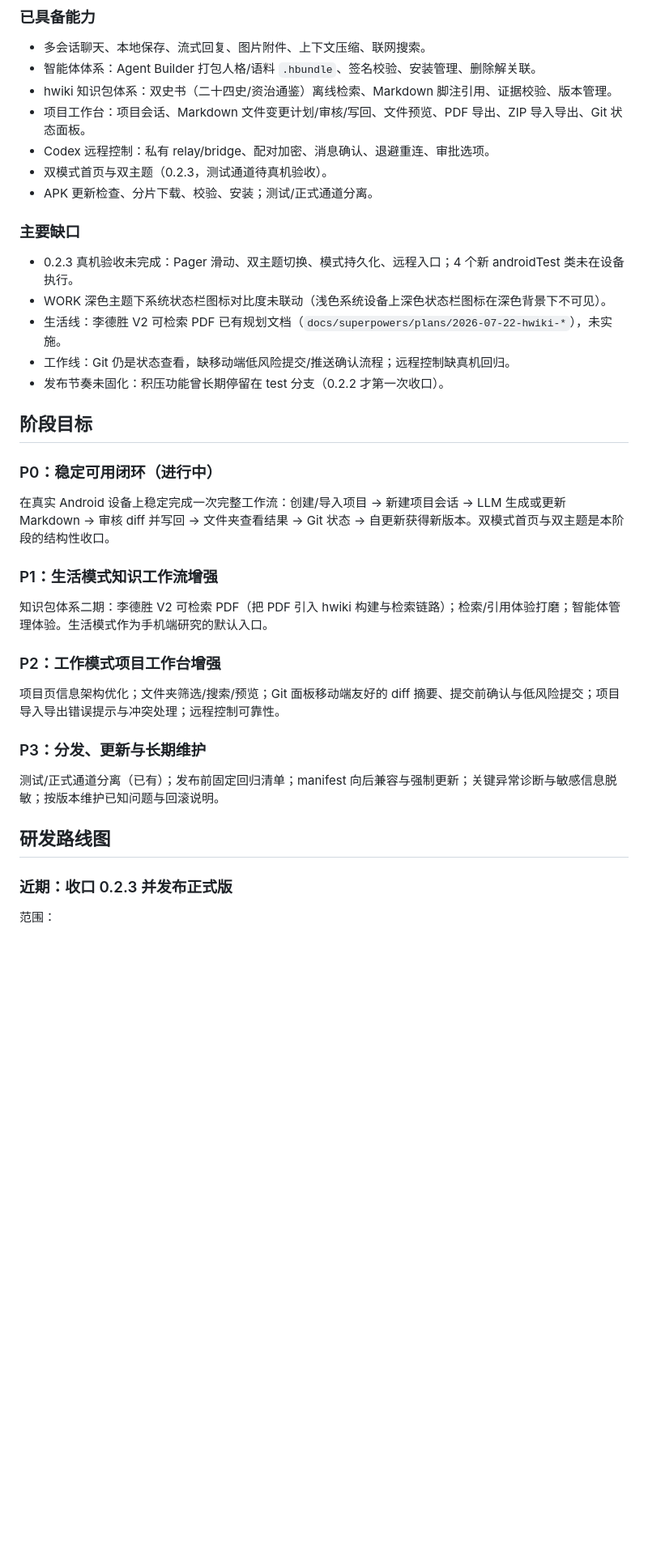
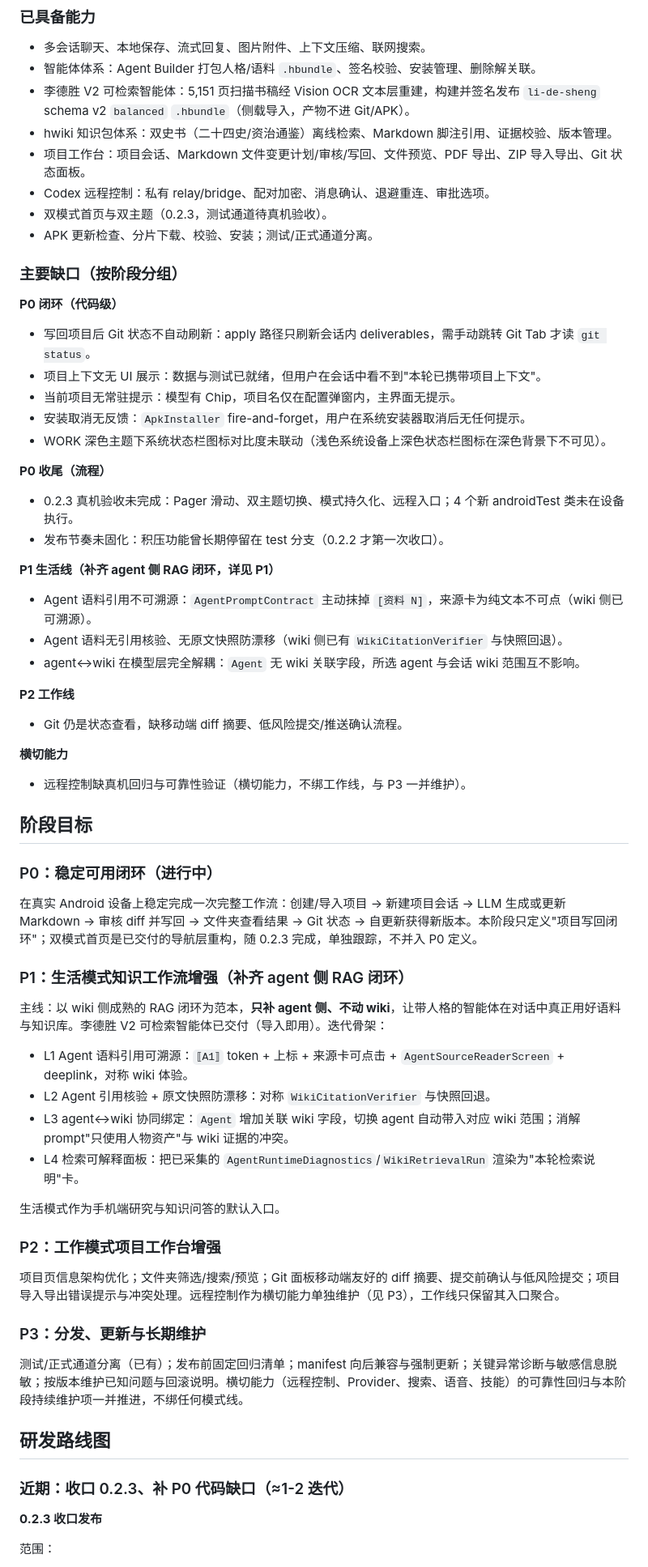
Before and after one commit to zergee24/harness-apk, a Markdown page: docs/product-plan.md, the part around one of its changes. Shown at 81% size. Rendered like a GitHub page; blank space fills up the shorter version.

Commit message:
文档：产品计划 v3 评审修订（拆 P0/补 P0 代码缺口/P1 改为补齐 agent 侧/命名断代）

```diff
--- a/docs/product-plan.md
+++ b/docs/product-plan.md
@@ -25,41 +27,67 @@ Harness APK 是一个**自用为主**的移动端个人 AI 工作台，覆盖两
 
 - 多会话聊天、本地保存、流式回复、图片附件、上下文压缩、联网搜索。
 - 智能体体系：Agent Builder 打包人格/语料 `.hbundle`、签名校验、安装管理、删除解关联。
+- 李德胜 V2 可检索智能体：5,151 页扫描书稿经 Vision OCR 文本层重建，构建并签名发布 `li-de-sheng` schema v2 `balanced` `.hbundle`（侧载导入，产物不进 Git/APK）。
 - hwiki 知识包体系：双史书（二十四史/资治通鉴）离线检索、Markdown 脚注引用、证据校验、版本管理。
 - 项目工作台：项目会话、Markdown 文件变更计划/审核/写回、文件预览、PDF 导出、ZIP 导入导出、Git 状态面板。
 - Codex 远程控制：私有 relay/bridge、配对加密、消息确认、退避重连、审批选项。
 - 双模式首页与双主题（0.2.3，测试通道待真机验收）。
 - APK 更新检查、分片下载、校验、安装；测试/正式通道分离。
 
-### 主要缺口
+### 主要缺口（按阶段分组）
 
+**P0 闭环（代码级）**
+- 写回项目后 Git 状态不自动刷新：apply 路径只刷新会话内 deliverables，需手动跳转 Git Tab 才读 `git status`。
+- 项目上下文无 UI 展示：数据与测试已就绪，但用户在会话中看不到"本轮已携带项目上下文"。
+- 当前项目无常驻提示：模型有 Chip，项目名仅在配置弹窗内，主界面无提示。
+- 安装取消无反馈：`ApkInstaller` fire-and-forget，用户在系统安装器取消后无任何提示。
+- WORK 深色主题下系统状态栏图标对比度未联动（浅色系统设备上深色状态栏图标在深色背景下不可见）。
+
+**P0 收尾（流程）**
 - 0.2.3 真机验收未完成：Pager 滑动、双主题切换、模式持久化、远程入口；4 个新 androidTest 类未在设备执行。
-- WORK 深色主题下系统状态栏图标对比度未联动（浅色系统设备上深色状态栏图标在深色背景下不可见）。
-- 生活线：李德胜 V2 可检索 PDF 已有规划文档（`docs/superpowers/plans/2026-07-22-hwiki-*`），未实施。
-- 工作线：Git 仍是状态查看，缺移动端低风险提交/推送确认流程；远程控制缺真机回归。
 - 发布节奏未固化：积压功能曾长期停留在 test 分支（0.2.2 才第一次收口）。
+
+**P1 生活线（补齐 agent 侧 RAG 闭环，详见 P1）**
+- Agent 语料引用不可溯源：`AgentPromptContract` 主动抹掉 `[资料 N]`，来源卡为纯文本不可点（wiki 侧已可溯源）。
+- Agent 语料无引用核验、无原文快照防漂移（wiki 侧已有 `WikiCitationVerifier` 与快照回退）。
+- agent↔wiki 在模型层完全解耦：`Agent` 无 wiki 关联字段，所选 agent 与会话 wiki 范围互不影响。
+
+**P2 工作线**
+- Git 仍是状态查看，缺移动端 diff 摘要、低风险提交/推送确认流程。
+
+**横切能力**
+- 远程控制缺真机回归与可靠性验证（横切能力，不绑工作线，与 P3 一并维护）。
 
 ## 阶段目标
 
 ### P0：稳定可用闭环（进行中）
 
-在真实 Android 设备上稳定完成一次完整工作流：创建/导入项目 → 新建项目会话 → LLM 生成或更新 Markdown → 审核 diff 并写回 → 文件夹查看结果 → Git 状态 → 自更新获得新版本。双模式首页与双主题是本阶段的结构性收口。
+在真实 Android 设备上稳定完成一次完整工作流：创建/导入项目 → 新建项目会话 → LLM 生成或更新 Markdown → 审核 diff 并写回 → 文件夹查看结果 → Git 状态 → 自更新获得新版本。本阶段只定义"项目写回闭环"；双模式首页是已交付的导航层重构，随 0.2.3 完成，单独跟踪，不并入 P0 定义。
 
-### P1：生活模式知识工作流增强
+### P1：生活模式知识工作流增强（补齐 agent 侧 RAG 闭环）
 
-知识包体系二期：李德胜 V2 可检索 PDF（把 PDF 引入 hwiki 构建与检索链路）；检索/引用体验打磨；智能体管理体验。生活模式作为手机端研究的默认入口。
+主线：以 wiki 侧成熟的 RAG 闭环为范本，**只补 agent 侧、不动 wiki**，让带人格的智能体在对话中真正用好语料与知识库。李德胜 V2 可检索智能体已交付（导入即用）。迭代骨架：
+
+- L1 Agent 语料引用可溯源：`⟦A1⟧` token + 上标 + 来源卡可点击 + `AgentSourceReaderScreen` + deeplink，对称 wiki 体验。
+- L2 Agent 引用核验 + 原文快照防漂移：对称 `WikiCitationVerifier` 与快照回退。
+- L3 agent↔wiki 协同绑定：`Agent` 增加关联 wiki 字段，切换 agent 自动带入对应 wiki 范围；消解 prompt"只使用人物资产"与 wiki 证据的冲突。
+- L4 检索可解释面板：把已采集的 `AgentRuntimeDiagnostics`/`WikiRetrievalRun` 渲染为"本轮检索说明"卡。
+
+生活模式作为手机端研究与知识问答的默认入口。
 
 ### P2：工作模式项目工作台增强
 
-项目页信息架构优化；文件夹筛选/搜索/预览；Git 面板移动端友好的 diff 摘要、提交前确认与低风险提交；项目导入导出错误提示与冲突处理；远程控制可靠性。
+项目页信息架构优化；文件夹筛选/搜索/预览；Git 面板移动端友好的 diff 摘要、提交前确认与低风险提交；项目导入导出错误提示与冲突处理。远程控制作为横切能力单独维护（见 P3），工作线只保留其入口聚合。
 
 ### P3：分发、更新与长期维护
 
-测试/正式通道分离（已有）；发布前固定回归清单；manifest 向后兼容与强制更新；关键异常诊断与敏感信息脱敏；按版本维护已知问题与回滚说明。
+测试/正式通道分离（已有）；发布前固定回归清单；manifest 向后兼容与强制更新；关键异常诊断与敏感信息脱敏；按版本维护已知问题与回滚说明。横切能力（远程控制、Provider、搜索、语音、技能）的可靠性回归与本阶段持续维护项一并推进，不绑任何模式线。
 
 ## 研发路线图
 
-### 近期：收口 0.2.3 并发布正式版
+### 近期：收口 0.2.3、补 P0 代码缺口（≈1-2 迭代）
+
+**0.2.3 收口发布**
 
 范围：
 
```
Also changed, not shown: other parts of docs/product-plan.md (+36 -13 lines).
